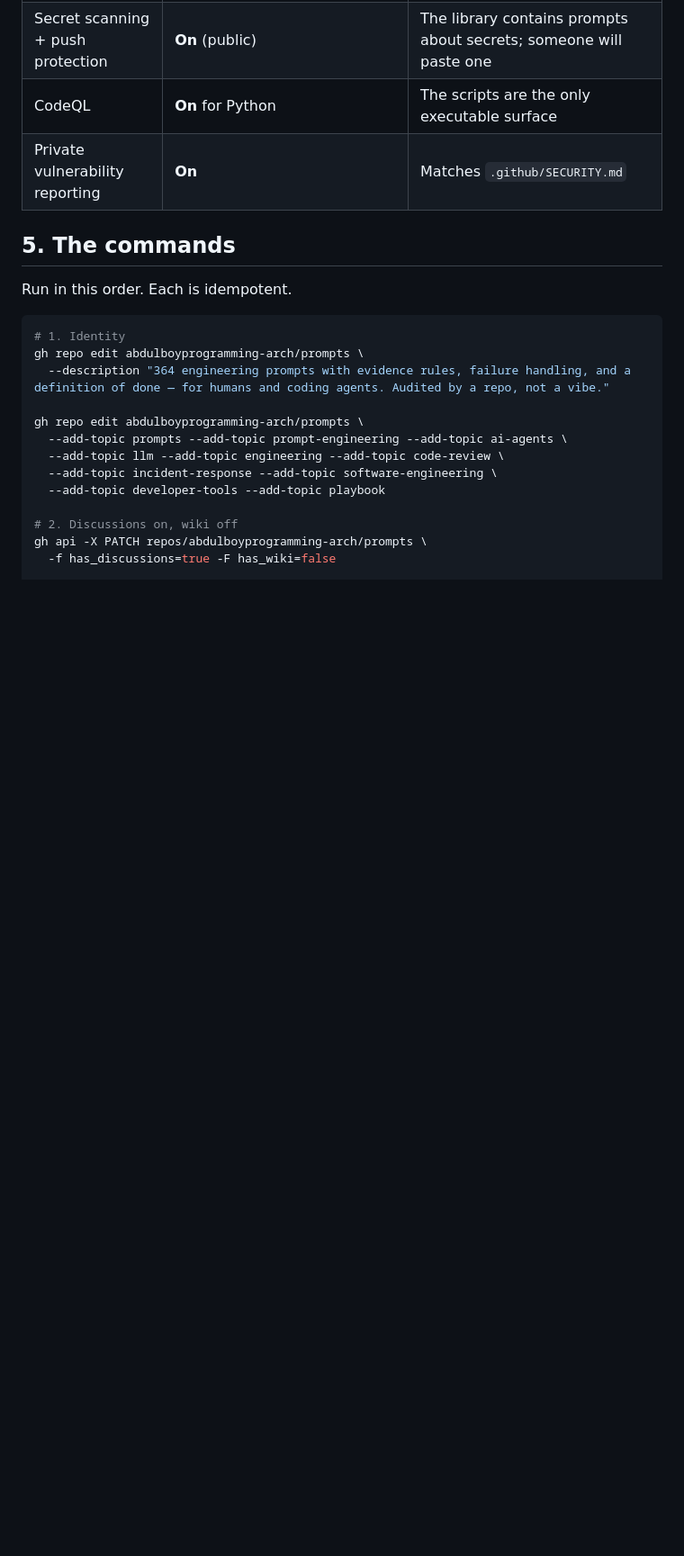
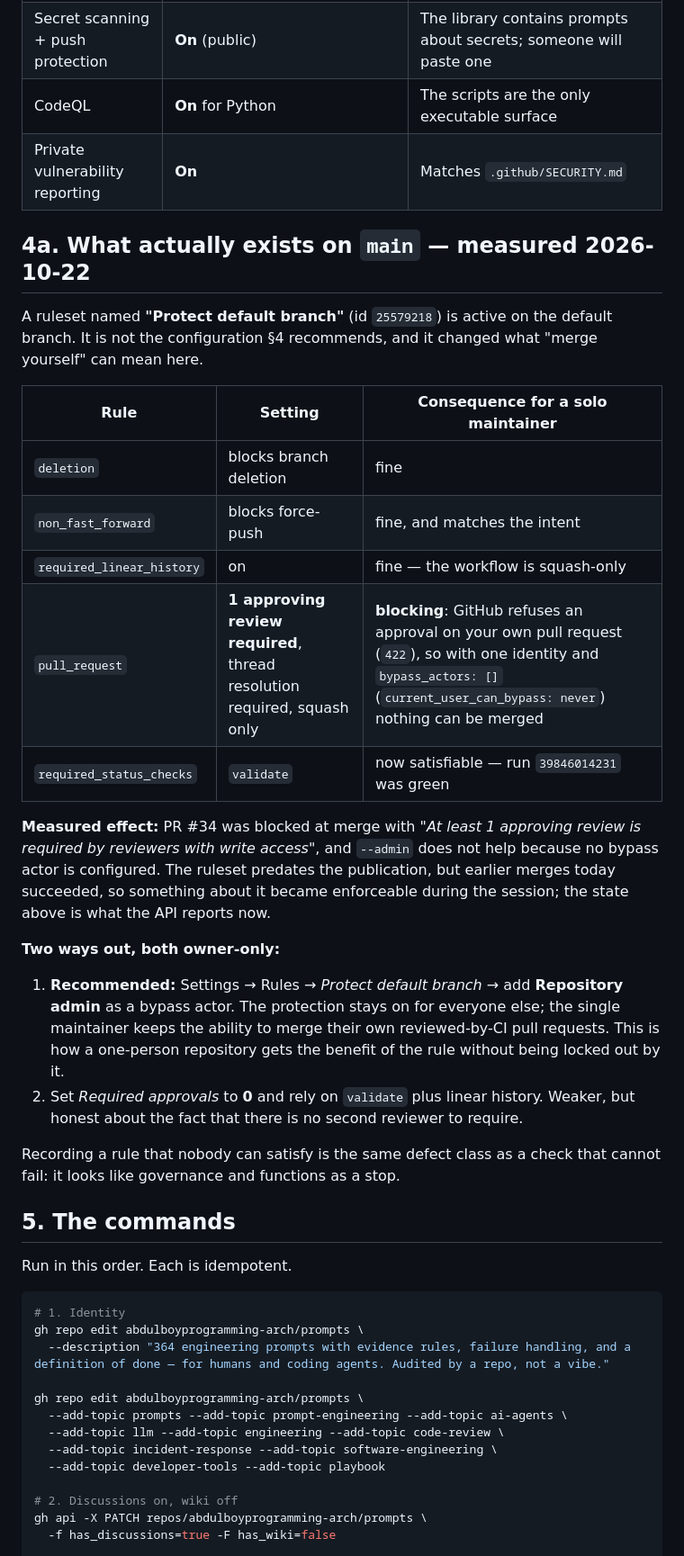
Before and after one commit to abdulboyprogramming-arch/prompts, a Markdown page: _meta/repository-configuration.md, the part around the change. Shown at 90% size. GitHub-like rendering; blank space fills up the shorter version.

Commit message:
docs: record the ruleset that blocks every merge in a one-identity repo
PR #34 was refused at merge: the active Protect default branch ruleset requires
1 approving review, GitHub forbids self-approval, and bypass_actors is empty, so
--admin cannot help. Same defect class as a check that cannot fail: a control
that looks like governance and functions as a stop.

Recorded with the api-reported rules and the two owner-only ways out.

```diff
--- a/_meta/repository-configuration.md
+++ b/_meta/repository-configuration.md
@@ -58,6 +58,36 @@ If you generate one, the acceptance test is: *does the image make a claim the RE
 | Secret scanning + push protection | **On** (public) | The library contains prompts about secrets; someone will paste one |
 | CodeQL | **On** for Python | The scripts are the only executable surface |
 | Private vulnerability reporting | **On** | Matches `.github/SECURITY.md` |
+
+## 4a. What actually exists on `main` — measured 2026-10-22
+
+A ruleset named **"Protect default branch"** (id `25579218`) is active on the default branch. It is
+not the configuration §4 recommends, and it changed what "merge yourself" can mean here.
+
+| Rule | Setting | Consequence for a solo maintainer |
+|---|---|---|
+| `deletion` | blocks branch deletion | fine |
+| `non_fast_forward` | blocks force-push | fine, and matches the intent |
+| `required_linear_history` | on | fine — the workflow is squash-only |
+| `pull_request` | **1 approving review required**, thread resolution required, squash only | **blocking**: GitHub refuses an approval on your own pull request (`422`), so with one identity and `bypass_actors: []` (`current_user_can_bypass: never`) nothing can be merged |
+| `required_status_checks` | `validate` | now satisfiable — run `39846014231` was green |
+
+**Measured effect:** PR #34 was blocked at merge with *"At least 1 approving review is required by
+reviewers with write access"*, and `--admin` does not help because no bypass actor is configured.
+The ruleset predates the publication, but earlier merges today succeeded, so something about it
+became enforceable during the session; the state above is what the API reports now.
+
+**Two ways out, both owner-only:**
+
+1. **Recommended:** Settings → Rules → *Protect default branch* → add **Repository admin** as a
+   bypass actor. The protection stays on for everyone else; the single maintainer keeps the ability
+   to merge their own reviewed-by-CI pull requests. This is how a one-person repository gets the
+   benefit of the rule without being locked out by it.
+2. Set *Required approvals* to **0** and rely on `validate` plus linear history. Weaker, but honest
+   about the fact that there is no second reviewer to require.
+
+Recording a rule that nobody can satisfy is the same defect class as a check that cannot fail: it
+looks like governance and functions as a stop.
 
 ## 5. The commands
 
```
Also changed, not shown: CHANGELOG.md (+11 -0 lines), _meta/release-readiness.md (+4 -1 lines).
